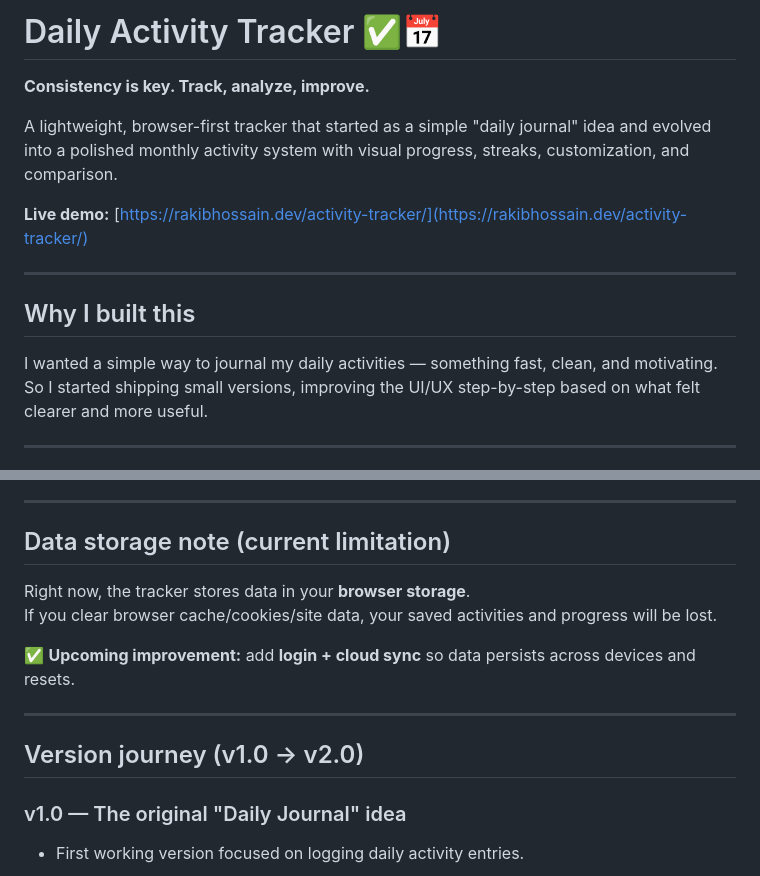
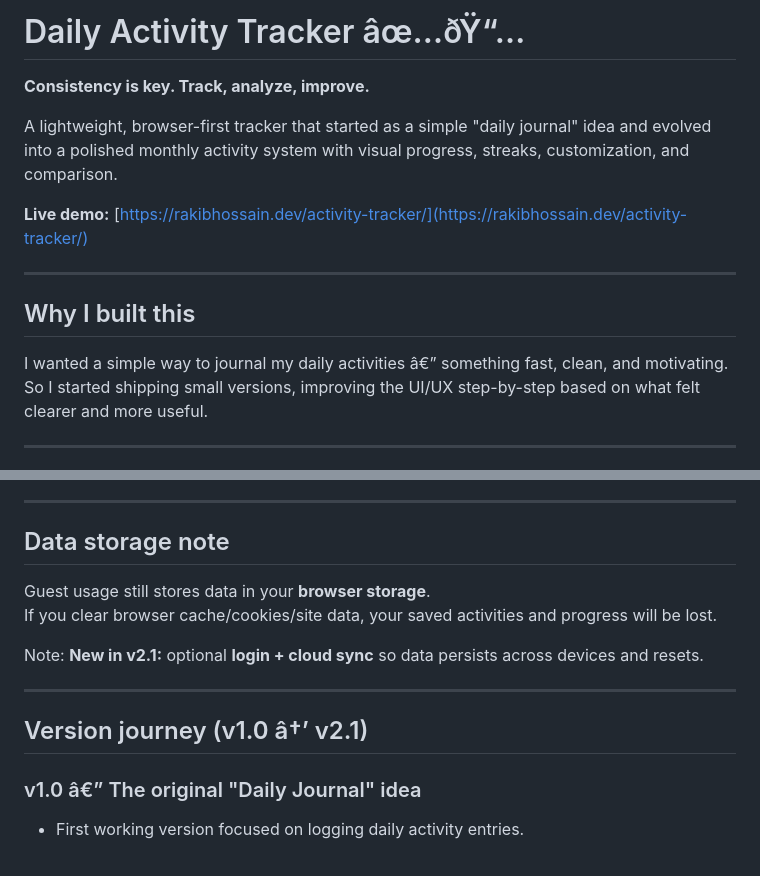
Before and after one commit to Rakib404H/30-Day-Activity-Tracker, a Markdown page: README.md, 2 parts joined by grey strips. Rendered like a GitHub page.

```diff
--- a/README.md
+++ b/README.md
@@ -1,4 +1,4 @@
-# Daily Activity Tracker ✅📅
+# Daily Activity Tracker âœ…ðŸ“…
 **Consistency is key. Track, analyze, improve.**
 
 A lightweight, browser-first tracker that started as a simple "daily journal" idea and evolved into a polished monthly activity system with visual progress, streaks, customization, and comparison.
@@ -8,7 +8,7 @@ A lightweight, browser-first tracker that started as a simple "daily journal" id
 ---
 
 ## Why I built this
-I wanted a simple way to journal my daily activities — something fast, clean, and motivating.
+I wanted a simple way to journal my daily activities â€” something fast, clean, and motivating.
 So I started shipping small versions, improving the UI/UX step-by-step based on what felt clearer and more useful.
 
 ---
@@ -23,17 +23,17 @@ So I started shipping small versions, improving the UI/UX step-by-step based on
 
 ---
 
-## Data storage note (current limitation)
-Right now, the tracker stores data in your **browser storage**.
+## Data storage note
+Guest usage still stores data in your **browser storage**.
 If you clear browser cache/cookies/site data, your saved activities and progress will be lost.
 
-✅ **Upcoming improvement:** add **login + cloud sync** so data persists across devices and resets.
+Note: **New in v2.1:** optional **login + cloud sync** so data persists across devices and resets.
 
 ---
 
-## Version journey (v1.0 → v2.0)
+## Version journey (v1.0 â†’ v2.1)
 
-### v1.0 — The original "Daily Journal" idea
+### v1.0 â€” The original "Daily Journal" idea
 - First working version focused on logging daily activity entries.
 
 ![v1.0](https://raw.githubusercontent.com/Rakib404H/30-Day-Activity-Tracker/refs/heads/main/resources/v1.0.png)
```
Also changed, not shown: other parts of README.md (+21 -12 lines), resources/v2.1.png (added).
